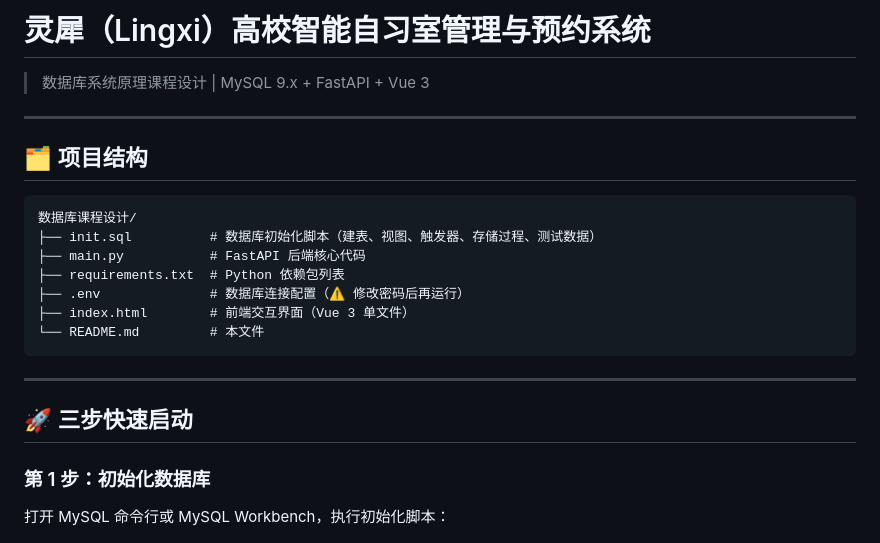
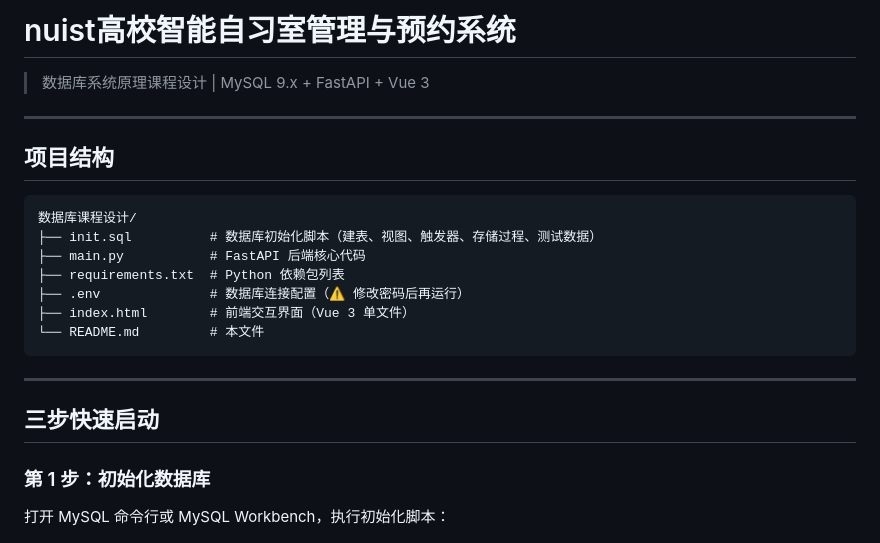
Before and after one commit to lllujohn/nuist-Study-Space-Management, a Markdown page: README.md, the part around one of its changes. Drawn GitHub-style.

Commit message:
Update project name and formatting in README.md

````diff
--- a/README.md
+++ b/README.md
@@ -1,10 +1,10 @@
-# 灵犀（Lingxi）高校智能自习室管理与预约系统
+# nuist高校智能自习室管理与预约系统
 
 > 数据库系统原理课程设计 | MySQL 9.x + FastAPI + Vue 3
 
 ---
 
-## 🗂 项目结构
+##  项目结构
 
 ```
 数据库课程设计/
@@ -18,7 +18,7 @@
 
 ---
 
-## 🚀 三步快速启动
+##  三步快速启动
 
 ### 第 1 步：初始化数据库
 
````
Also changed, not shown: other parts of README.md (+2 -2 lines).
